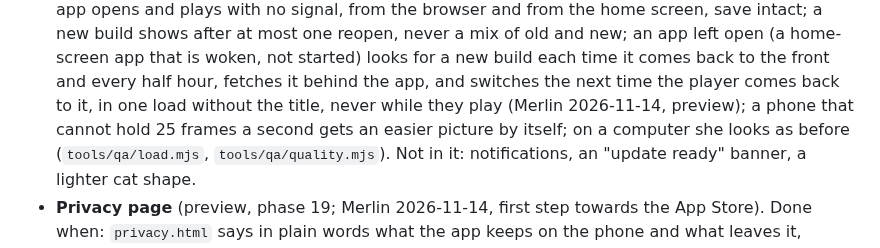
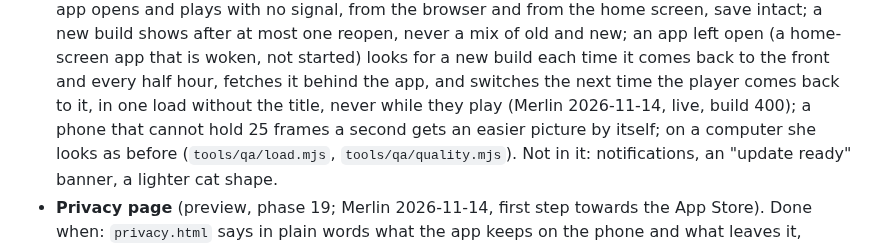
Before and after one commit to elbrilliant4/Cat-app, a Markdown page: SPEC.md, the part around the change. Drawn GitHub-style.

```diff
--- a/SPEC.md
+++ b/SPEC.md
@@ -160,7 +160,7 @@ the phone's browser and can be added to the home screen.
   build each time it comes back to the front and every half hour, fetches
   it behind the app, and switches the next time the player comes back to
   it, in one load without the title, never while they play (Merlin
-  2026-11-14, preview); a phone
+  2026-11-14, live, build 400); a phone
   that cannot hold 25 frames a second gets an easier picture by itself;
   on a computer she looks as before (`tools/qa/load.mjs`,
   `tools/qa/quality.mjs`). Not in it: notifications, an "update ready"
```
Also changed, not shown: MILESTONES.md (+1 -0 lines).
